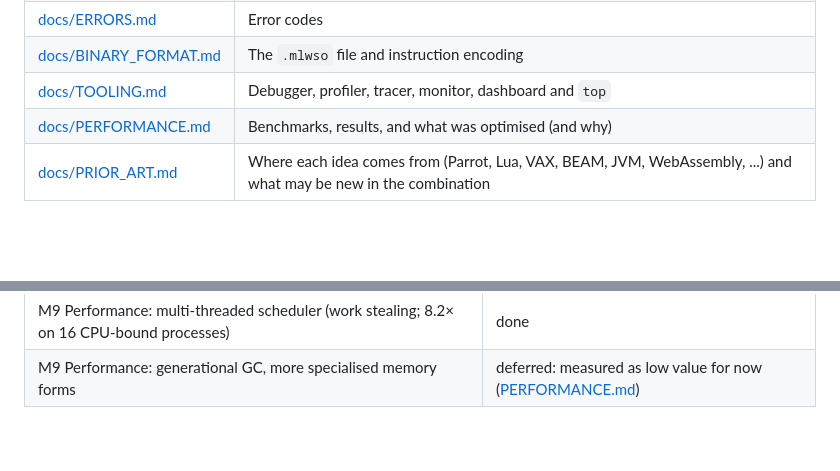
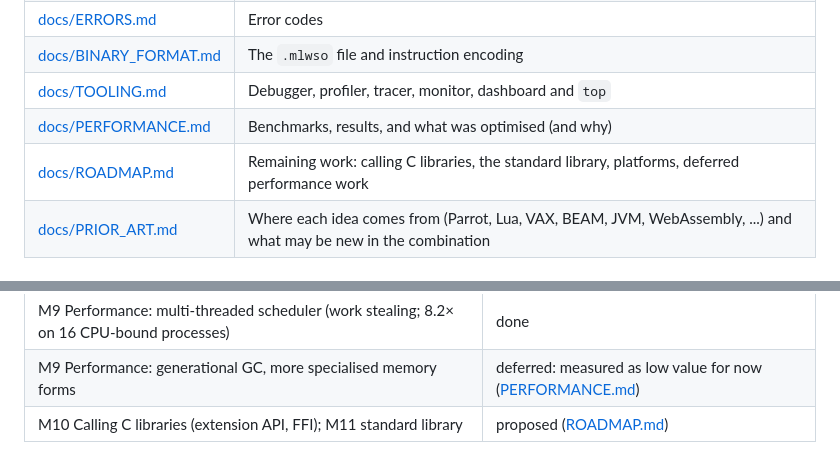
Before and after one commit to msharpe248/mlws-vm, a Markdown page: README.md, 2 parts joined by grey strips. Rendered like a GitHub page; blank space fills up the shorter version.

Commit message:
docs/ROADMAP.md: remaining work (FFI, standard library, platforms, deferred performance)
Co-Authored-By: Claude Opus 5.5 <noreply@anthropic.com>

```diff
--- a/README.md
+++ b/README.md
@@ -103,6 +103,7 @@ make docs                    # regenerate docs/ISA.md and docs/NATIVES.md
 | [docs/BINARY_FORMAT.md](docs/BINARY_FORMAT.md) | The `.mlwso` file and instruction encoding |
 | [docs/TOOLING.md](docs/TOOLING.md) | Debugger, profiler, tracer, monitor, dashboard and `top` |
 | [docs/PERFORMANCE.md](docs/PERFORMANCE.md) | Benchmarks, results, and what was optimised (and why) |
+| [docs/ROADMAP.md](docs/ROADMAP.md) | Remaining work: calling C libraries, the standard library, platforms, deferred performance work |
 | [docs/PRIOR_ART.md](docs/PRIOR_ART.md) | Where each idea comes from (Parrot, Lua, VAX, BEAM, JVM, WebAssembly, ...) and what may be new in the combination |
 
 ## Source layout
@@ -142,3 +143,4 @@ assembler, disassembler, verifier and `docs/ISA.md` are all derived from it.
 | M9 Performance: single-thread interpreter (quickening, frames, `_setjmp`; 1.2–7.8× faster) | done |
 | M9 Performance: multi-threaded scheduler (work stealing; 8.2× on 16 CPU-bound processes) | done |
 | M9 Performance: generational GC, more specialised memory forms | deferred: measured as low value for now ([PERFORMANCE.md](docs/PERFORMANCE.md)) |
+| M10 Calling C libraries (extension API, FFI); M11 standard library | proposed ([ROADMAP.md](docs/ROADMAP.md)) |
```
Also changed, not shown: docs/ROADMAP.md (added, +100 -0 lines).
